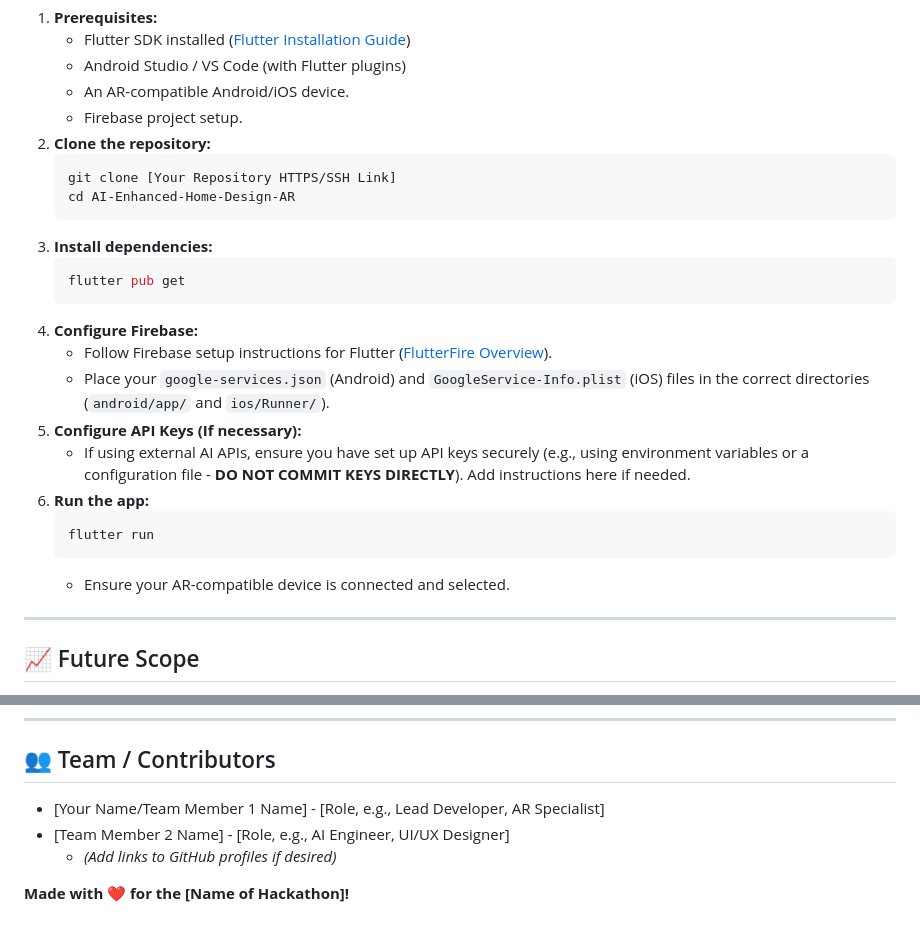
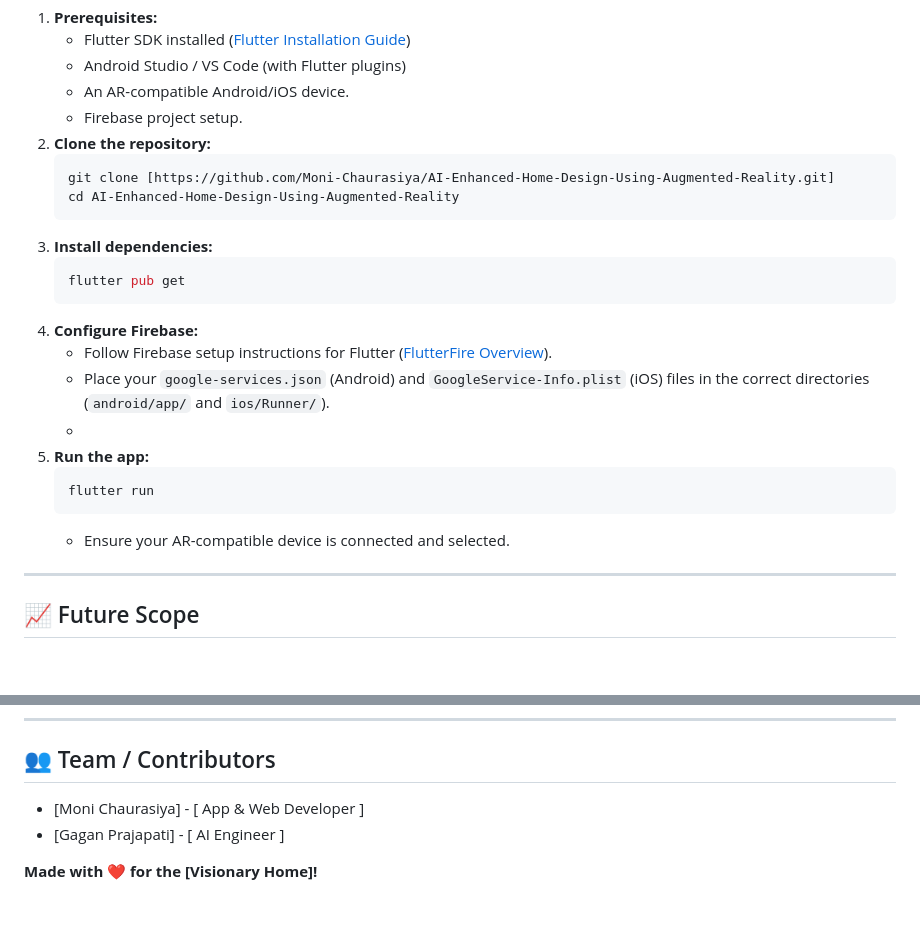
Before and after one commit to Moni-Chaurasiya/AI-Enhanced-Home-Design-Using-Augmented-Reality, a Markdown page: README.md, 2 parts joined by grey strips. Drawn GitHub-style; blank space fills up the shorter version.

````diff
--- a/README.md
+++ b/README.md
@@ -168,8 +168,8 @@ Instructions to get the project running locally.
     *   Firebase project setup.
 2.  **Clone the repository:**
     ```bash
-    git clone [Your Repository HTTPS/SSH Link]
-    cd AI-Enhanced-Home-Design-AR
+    git clone [https://github.com/Moni-Chaurasiya/AI-Enhanced-Home-Design-Using-Augmented-Reality.git]
+    cd AI-Enhanced-Home-Design-Using-Augmented-Reality
     ```
 3.  **Install dependencies:**
     ```bash
@@ -178,14 +178,12 @@ Instructions to get the project running locally.
 4.  **Configure Firebase:**
     *   Follow Firebase setup instructions for Flutter ([FlutterFire Overview](https://firebase.flutter.dev/docs/overview)).
     *   Place your `google-services.json` (Android) and `GoogleService-Info.plist` (iOS) files in the correct directories (`android/app/` and `ios/Runner/`).
-5.  **Configure API Keys (If necessary):**
-    *   If using external AI APIs, ensure you have set up API keys securely (e.g., using environment variables or a configuration file - **DO NOT COMMIT KEYS DIRECTLY**). Add instructions here if needed.
-6.  **Run the app:**
+    *
+5.  **Run the app:**
     ```bash
     flutter run
     ```
     *   Ensure your AR-compatible device is connected and selected.
-
 ---
 
 ## 📈 Future Scope
@@ -201,10 +199,7 @@ Instructions to get the project running locally.
 
 ## 👥 Team / Contributors
 
-*   [Your Name/Team Member 1 Name] - [Role, e.g., Lead Developer, AR Specialist]
-*   [Team Member 2 Name] - [Role, e.g., AI Engineer, UI/UX Designer]
-    *   *(Add links to GitHub profiles if desired)*
+*   [Moni Chaurasiya] - [ App & Web Developer ]
+*   [Gagan Prajapati] - [ AI Engineer ]
 
-
-
-**Made with ❤️ for the [Name of Hackathon]!**
+**Made with ❤️ for the [Visionary Home]!**
````
